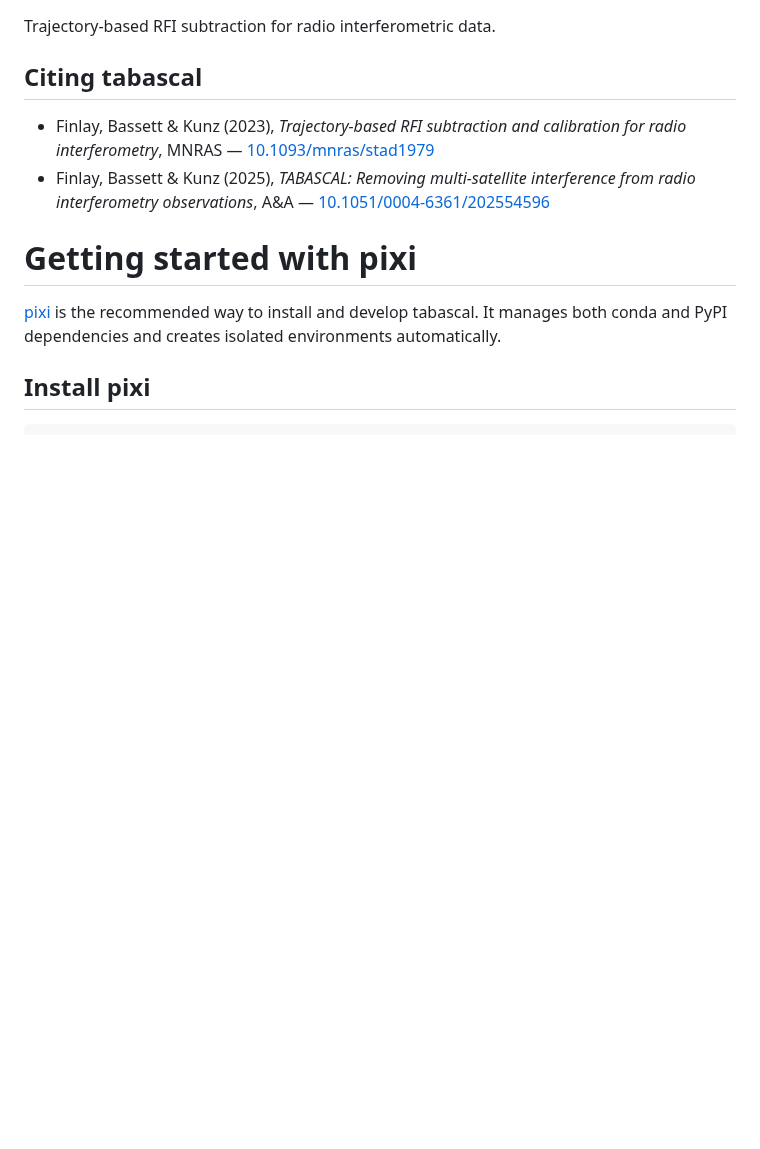
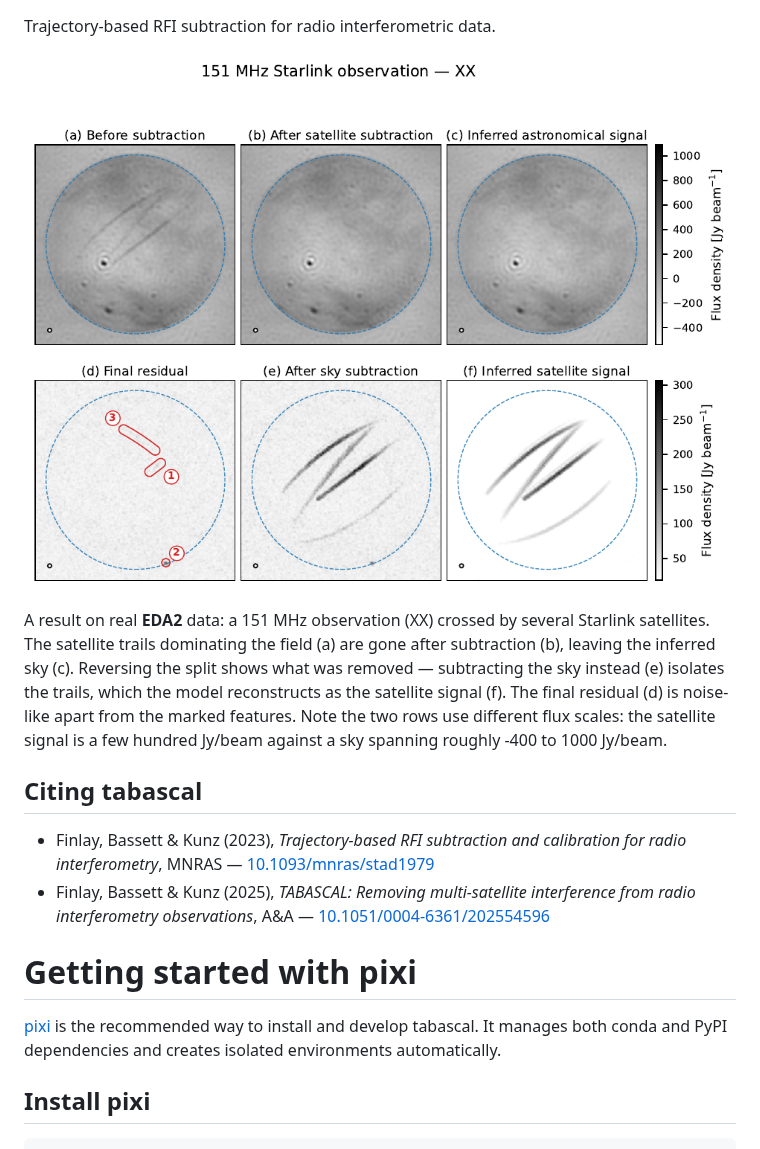
Before and after one commit to epfl-radio-astro/tabascal, a Markdown page: README.md, the part around one of its changes. Drawn GitHub-style; pictures changed too: docs/images/eda2_starlink_subtraction.png (added); blank space fills up the shorter version.

```diff
--- a/README.md
+++ b/README.md
@@ -6,6 +9,10 @@
 [![A&A 2025](https://img.shields.io/badge/A%26A%202025-10.1051%2F0004--6361%2F202554596-blue)](https://doi.org/10.1051/0004-6361/202554596)
 
 Trajectory-based RFI subtraction for radio interferometric data.
+
+![Starlink subtraction on EDA2 data](docs/images/eda2_starlink_subtraction.png)
+
+A result on real **EDA2** data: a 151 MHz observation (XX) crossed by several Starlink satellites. The satellite trails dominating the field (a) are gone after subtraction (b), leaving the inferred sky (c). Reversing the split shows what was removed — subtracting the sky instead (e) isolates the trails, which the model reconstructs as the satellite signal (f). The final residual (d) is noise-like apart from the marked features. Note the two rows use different flux scales: the satellite signal is a few hundred Jy/beam against a sky spanning roughly -400 to 1000 Jy/beam.
 
 ## Citing tabascal
 
```
Also changed, not shown: other parts of README.md (+4 -1 lines), 1 other file.
